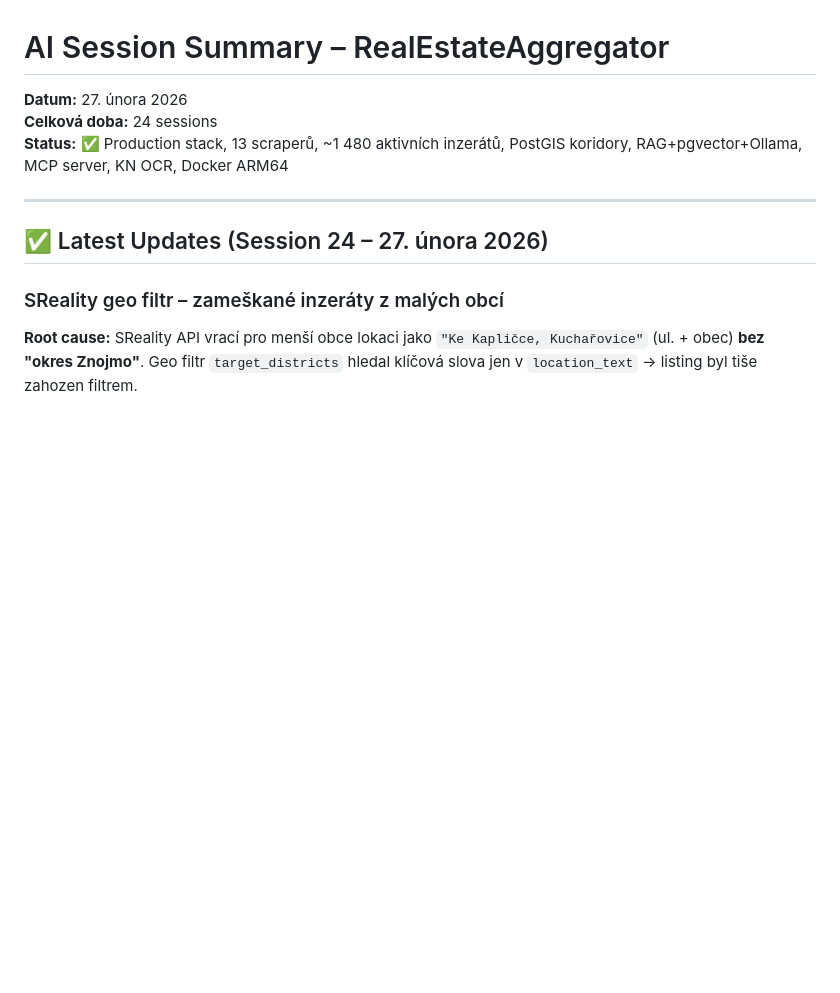
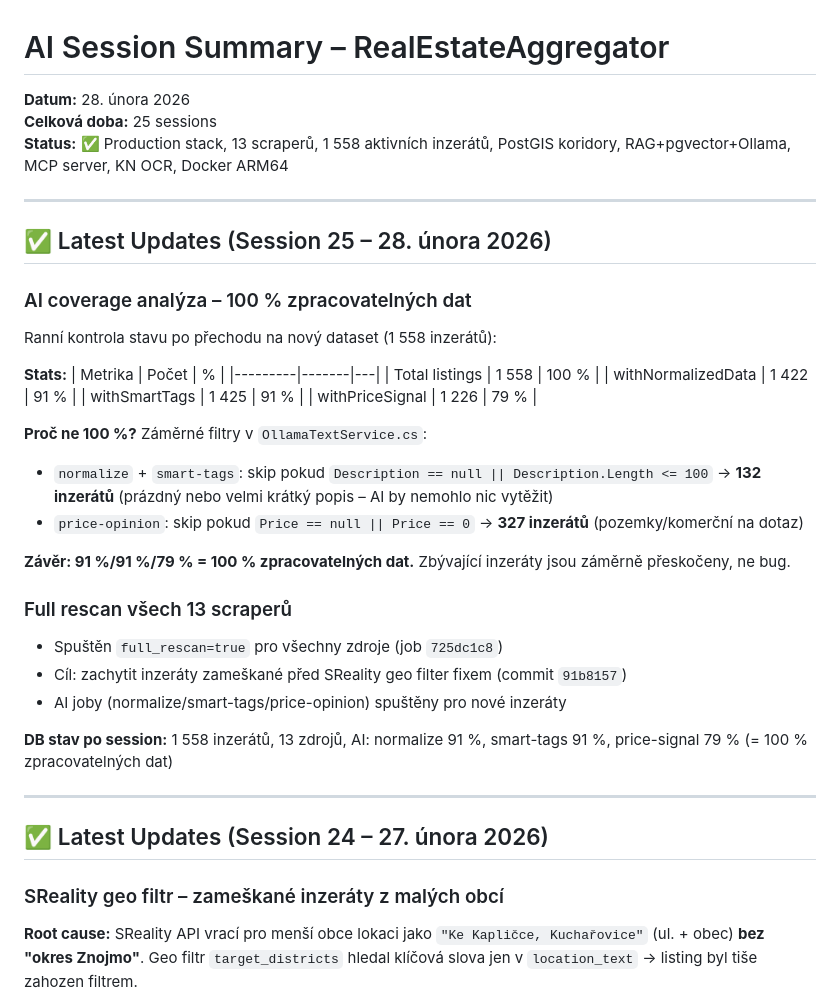
Before and after one commit to cybersmurf/RealEstateAggregator, a Markdown page: docs/AI_SESSION_SUMMARY.md, the part around the change. Rendered like a GitHub page; blank space fills up the shorter version.

Commit message:
docs: session 25 summary – AI coverage 100% processable, full rescan, AI jobs

```diff
--- a/docs/AI_SESSION_SUMMARY.md
+++ b/docs/AI_SESSION_SUMMARY.md
@@ -1,7 +1,37 @@
 # AI Session Summary – RealEstateAggregator
-**Datum:** 27. února 2026
-**Celková doba:** 24 sessions
-**Status:** ✅ Production stack, 13 scraperů, ~1 480 aktivních inzerátů, PostGIS koridory, RAG+pgvector+Ollama, MCP server, KN OCR, Docker ARM64
+**Datum:** 28. února 2026
+**Celková doba:** 25 sessions
+**Status:** ✅ Production stack, 13 scraperů, 1 558 aktivních inzerátů, PostGIS koridory, RAG+pgvector+Ollama, MCP server, KN OCR, Docker ARM64
+
+---
+
+## ✅ Latest Updates (Session 25 – 28. února 2026)
+
+### AI coverage analýza – 100 % zpracovatelných dat
+
+Ranní kontrola stavu po přechodu na nový dataset (1 558 inzerátů):
+
+**Stats:**
+| Metrika | Počet | % |
+|---------|-------|---|
+| Total listings | 1 558 | 100 % |
+| withNormalizedData | 1 422 | 91 % |
+| withSmartTags | 1 425 | 91 % |
+| withPriceSignal | 1 226 | 79 % |
+
+**Proč ne 100 %?** Záměrné filtry v `OllamaTextService.cs`:
+- `normalize` + `smart-tags`: skip pokud `Description == null || Description.Length <= 100` → **132 inzerátů** (prázdný nebo velmi krátký popis – AI by nemohlo nic vytěžit)
+- `price-opinion`: skip pokud `Price == null || Price == 0` → **327 inzerátů** (pozemky/komerční na dotaz)
+
+**Závěr: 91 %/91 %/79 % = 100 % zpracovatelných dat.** Zbývající inzeráty jsou záměrně přeskočeny, ne bug.
+
+### Full rescan všech 13 scraperů
+
+- Spuštěn `full_rescan=true` pro všechny zdroje (job `725dc1c8`)
+- Cíl: zachytit inzeráty zameškané před SReality geo filter fixem (commit `91b8157`)
+- AI joby (normalize/smart-tags/price-opinion) spuštěny pro nové inzeráty
+
+**DB stav po session:** 1 558 inzerátů, 13 zdrojů, AI: normalize 91 %, smart-tags 91 %, price-signal 79 % (= 100 % zpracovatelných dat)
 
 ---
 
```
Also changed, not shown: .github/copilot-instructions.md (+8 -3 lines).
